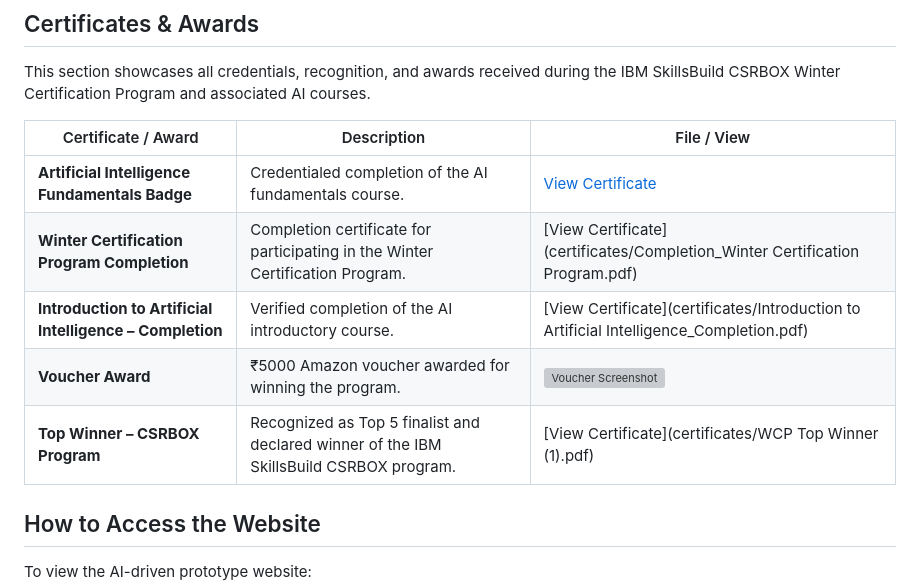
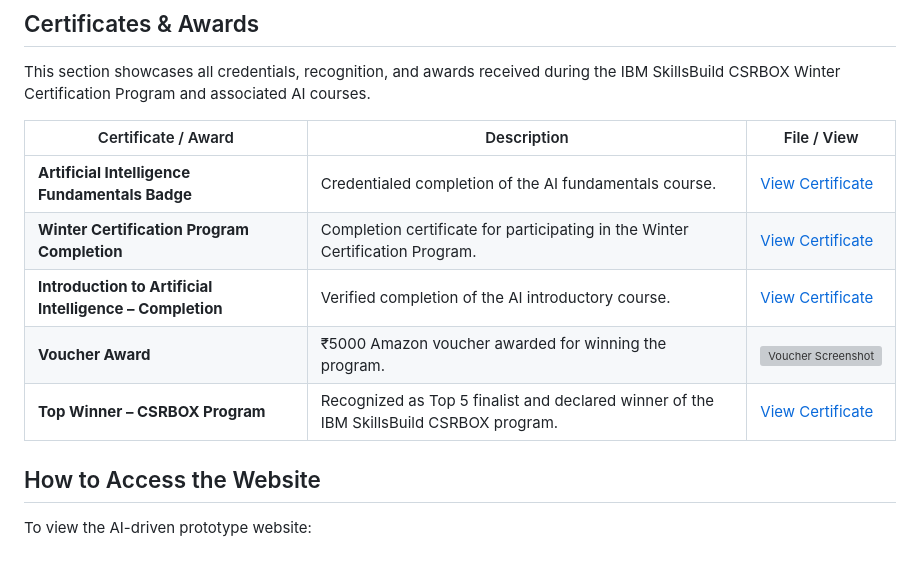
Before and after one commit to hushisuga/AI-Powered-Product-Marketing-Model, a Markdown page: README.md, the part around the change. GitHub-like rendering; blank space fills up the shorter version; grey boxes are pictures that could not be loaded.

```diff
--- a/README.md
+++ b/README.md
@@ -78,10 +78,10 @@ This section showcases all credentials, recognition, and awards received during
 | Certificate / Award | Description | File / View |
 |--------------------|-------------|-------------|
 | **Artificial Intelligence Fundamentals Badge** | Credentialed completion of the AI fundamentals course. | [View Certificate](certificates/ArtificialIntelligenceFundamentalsBadge20250601-20250204AM.pdf) |
-| **Winter Certification Program Completion** | Completion certificate for participating in the Winter Certification Program. | [View Certificate](certificates/Completion_Winter Certification Program.pdf) |
-| **Introduction to Artificial Intelligence – Completion** | Verified completion of the AI introductory course. | [View Certificate](certificates/Introduction to Artificial Intelligence_Completion.pdf) |
+| **Winter Certification Program Completion** | Completion certificate for participating in the Winter Certification Program. | [View Certificate](certificates/Completion_WinterCertificationProgram.pdf) |
+| **Introduction to Artificial Intelligence – Completion** | Verified completion of the AI introductory course. | [View Certificate](certificates/IntroductiontoArtificialIntelligence_Completion.pdf) |
 | **Voucher Award** | ₹5000 Amazon voucher awarded for winning the program. | ![Voucher Screenshot](certificates/Voucher_.png) |
-| **Top Winner – CSRBOX Program** | Recognized as Top 5 finalist and declared winner of the IBM SkillsBuild CSRBOX program. | [View Certificate](certificates/WCP Top Winner (1).pdf) |
+| **Top Winner – CSRBOX Program** | Recognized as Top 5 finalist and declared winner of the IBM SkillsBuild CSRBOX program. | [View Certificate](certificates/WCPTopWinner(1).pdf) |
 
 
 
```
